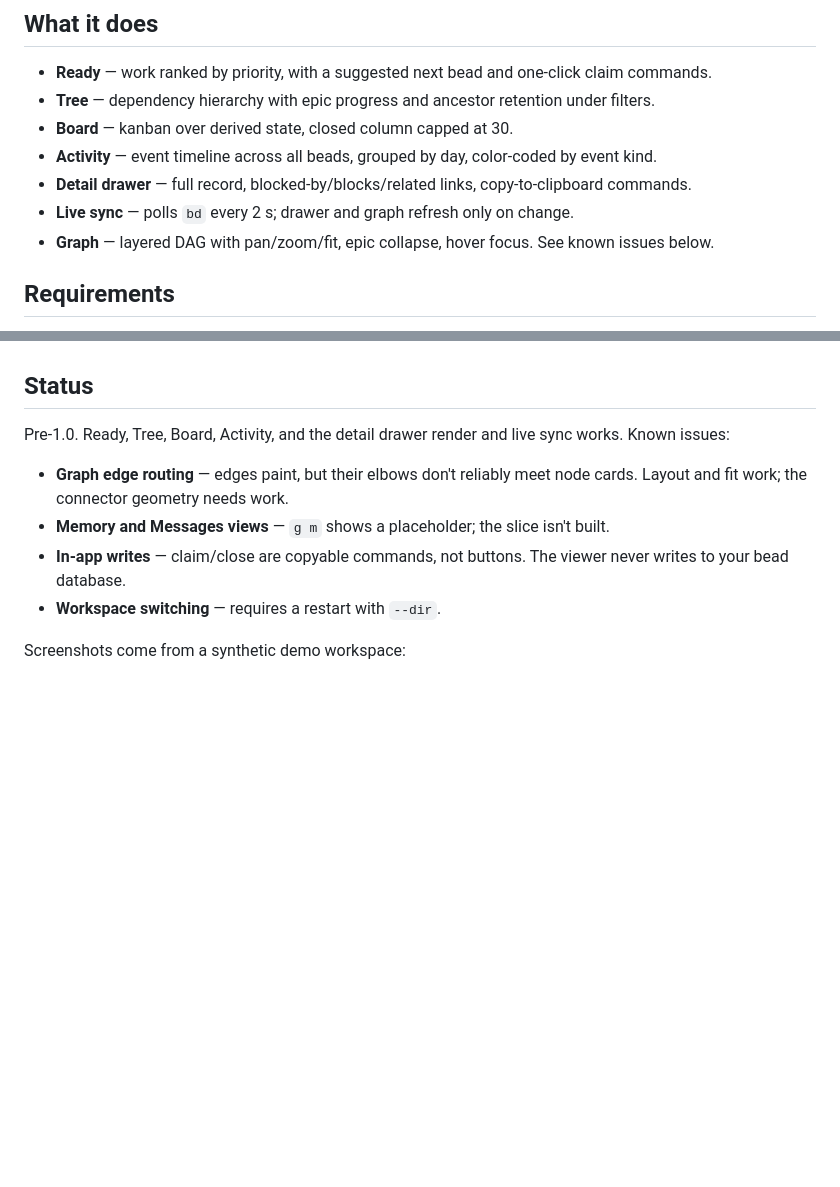
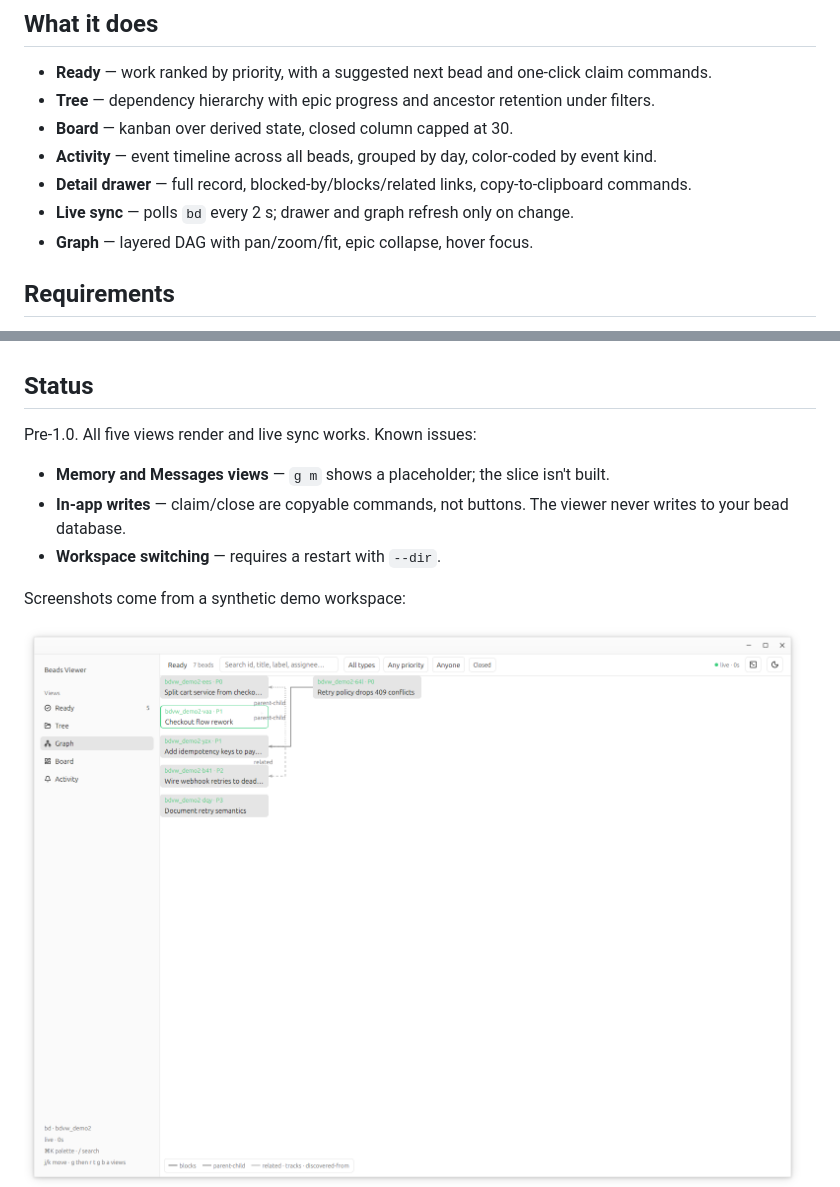
Before and after one commit to koosty/bdvw, a Markdown page: README.md, 2 parts joined by grey strips. GitHub-like rendering; pictures changed too: docs/screenshots/graph.png (added); blank space fills up the shorter version.

Commit message:
Fix graph edge painting and same-layer routing

```diff
--- a/README.md
+++ b/README.md
@@ -16,7 +16,7 @@ A desktop UI for supervising [bd (beads)](https://github.com/gastownhall/beads)
 - **Activity** — event timeline across all beads, grouped by day, color-coded by event kind.
 - **Detail drawer** — full record, blocked-by/blocks/related links, copy-to-clipboard commands.
 - **Live sync** — polls `bd` every 2 s; drawer and graph refresh only on change.
-- **Graph** — layered DAG with pan/zoom/fit, epic collapse, hover focus. See known issues below.
+- **Graph** — layered DAG with pan/zoom/fit, epic collapse, hover focus.
 
 ## Requirements
 
@@ -55,15 +55,15 @@ Keys route to the active view. Plain keys are ignored while a text input has foc
 
 ## Status
 
-Pre-1.0. Ready, Tree, Board, Activity, and the detail drawer render and live sync works. Known issues:
+Pre-1.0. All five views render and live sync works. Known issues:
 
-- **Graph edge routing** — edges paint, but their elbows don't reliably meet node cards. Layout and fit work; the connector geometry needs work.
 - **Memory and Messages views** — `g m` shows a placeholder; the slice isn't built.
 - **In-app writes** — claim/close are copyable commands, not buttons. The viewer never writes to your bead database.
 - **Workspace switching** — requires a restart with `--dir`.
 
 Screenshots come from a synthetic demo workspace:
 
+![Graph view](docs/screenshots/graph.png)
 ![Tree view](docs/screenshots/tree.png)
 ![Activity view](docs/screenshots/activity.png)
 ![Detail drawer](docs/screenshots/drawer.png)
```
Also changed, not shown: 3 other files.
